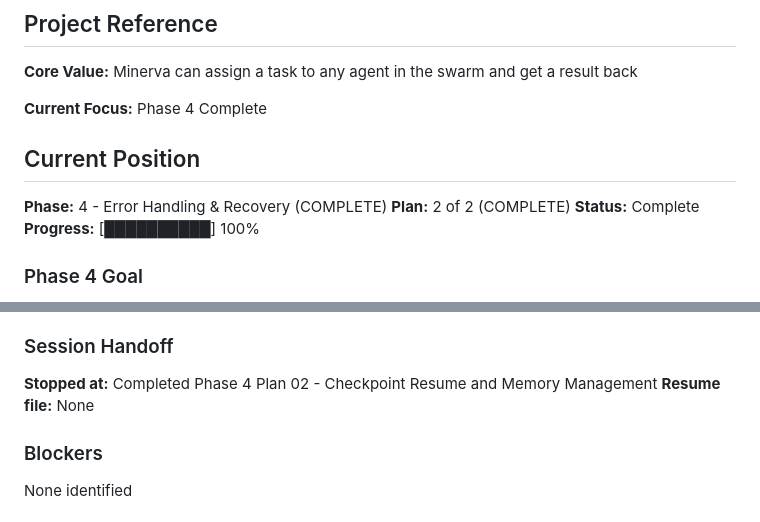
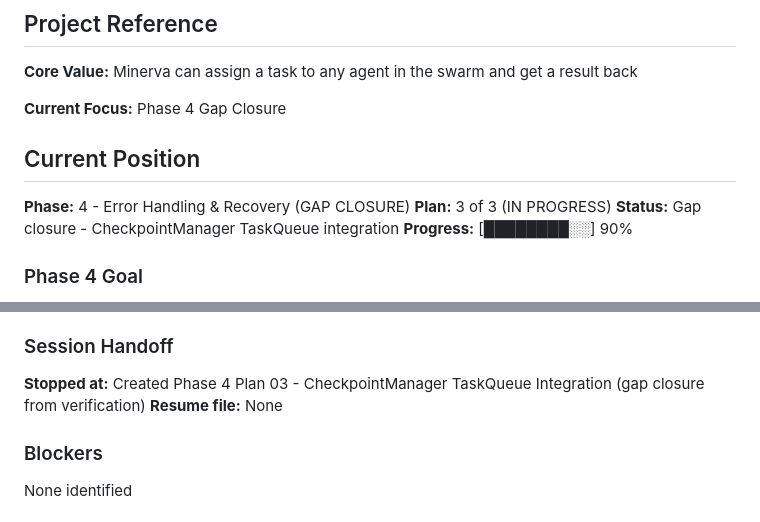
Before and after one commit to gr3gg0rk/agent-swarm, a Markdown page: .planning/STATE.md, 2 parts joined by grey strips. Drawn GitHub-style.

```diff
--- a/.planning/STATE.md
+++ b/.planning/STATE.md
@@ -6,14 +6,14 @@
 
 **Core Value:** Minerva can assign a task to any agent in the swarm and get a result back
 
-**Current Focus:** Phase 4 Complete
+**Current Focus:** Phase 4 Gap Closure
 
 ## Current Position
 
-**Phase:** 4 - Error Handling & Recovery (COMPLETE)
-**Plan:** 2 of 2 (COMPLETE)
-**Status:** Complete
-**Progress:** [██████████] 100%
+**Phase:** 4 - Error Handling & Recovery (GAP CLOSURE)
+**Plan:** 3 of 3 (IN PROGRESS)
+**Status:** Gap closure - CheckpointManager TaskQueue integration
+**Progress:** [████████░░] 90%
 
 ### Phase 4 Goal
 
@@ -149,7 +149,7 @@ From research/SUMMARY.md:
 
 ### Session Handoff
 
-**Stopped at:** Completed Phase 4 Plan 02 - Checkpoint Resume and Memory Management
+**Stopped at:** Created Phase 4 Plan 03 - CheckpointManager TaskQueue Integration (gap closure from verification)
 **Resume file:** None
 
 ### Blockers
```
Also changed, not shown: .planning/ROADMAP.md (+3 -2 lines), 1 other file.
